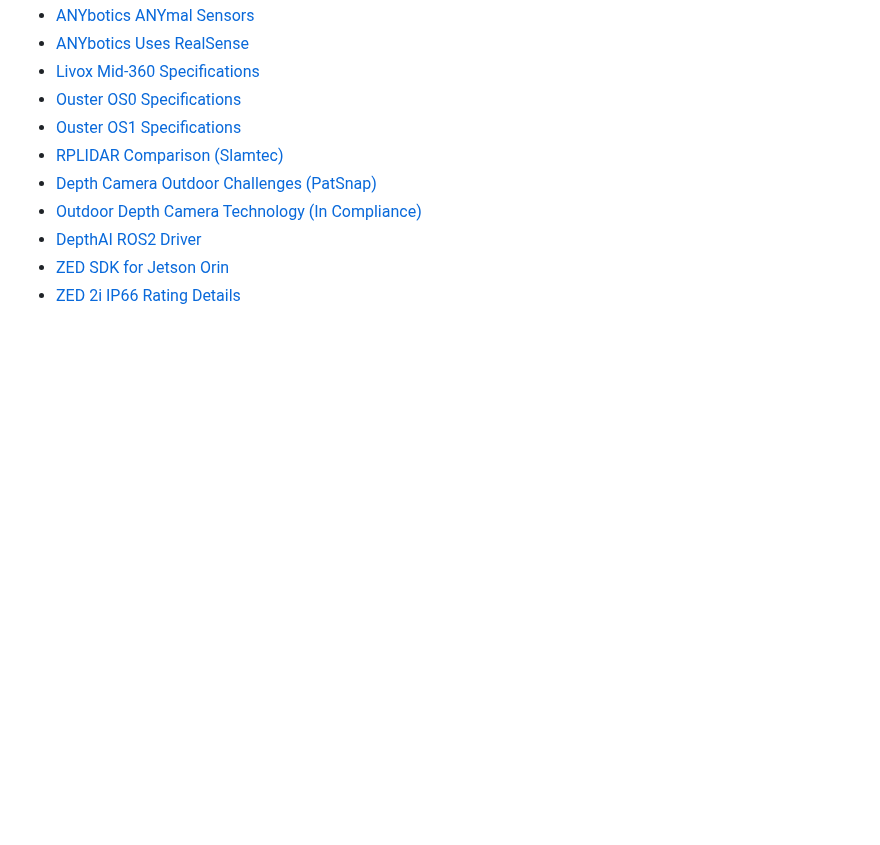
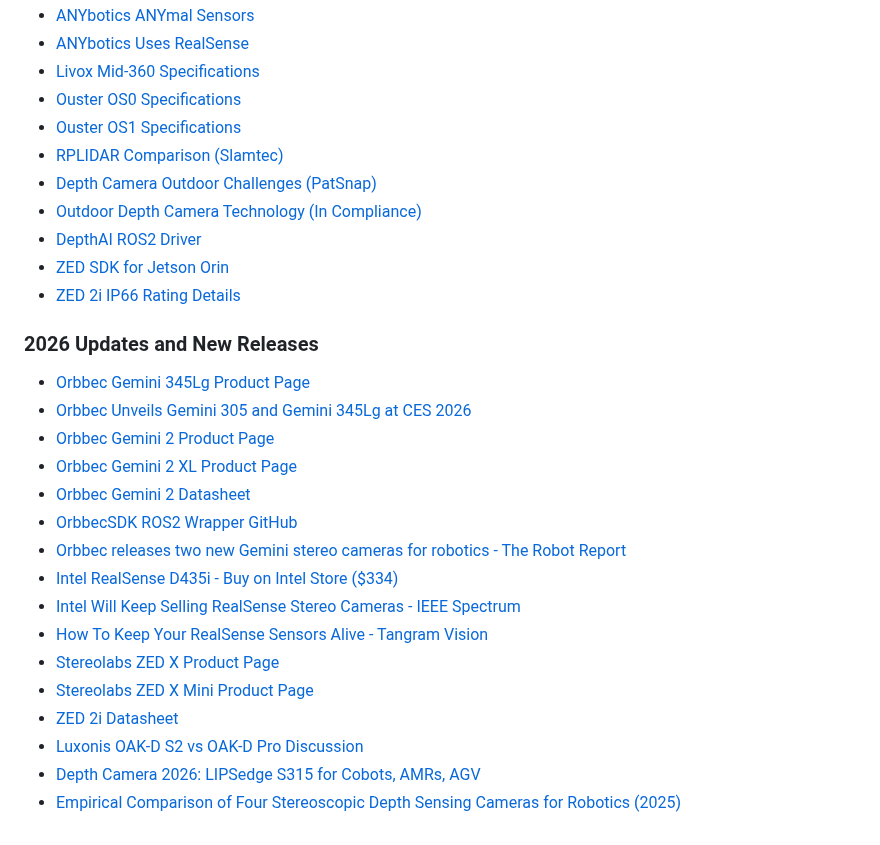
Before and after one commit to cleanwalkerrobotics/cleanwalkerrobotics, a Markdown page: docs/research/depth-camera-hardware-2026.md, the part around one of its changes. GitHub-like rendering; blank space fills up the shorter version.

```diff
--- a/docs/research/depth-camera-hardware-2026.md
+++ b/docs/research/depth-camera-hardware-2026.md
@@ -559,3 +569,22 @@ Professional quadruped robots use **multi-camera + LiDAR fusion**. A minimum via
 - [DepthAI ROS2 Driver](https://docs.luxonis.com/software-v3/depthai/ros/driver/)
 - [ZED SDK for Jetson Orin](https://support.stereolabs.com/hc/en-us/articles/15331222747799-Get-started-with-Jetson-Orin-Nano-NX-devkit-and-ZED-X)
 - [ZED 2i IP66 Rating Details](https://support.stereolabs.com/hc/en-us/articles/10462132852631-What-is-the-IP-rating-of-the-ZED-2i-and-ZED-X-and-what-does-it-mean)
+
+### 2026 Updates and New Releases
+
+- [Orbbec Gemini 345Lg Product Page](https://www.orbbec.com/345lg/)
+- [Orbbec Unveils Gemini 305 and Gemini 345Lg at CES 2026](https://www.orbbec.com/news/orbbec-unveils-gemini-305-and-gemini-345lg-at-ces-2026-advancing-3d-vision-synergy-with-nvidia-jetson-thor/)
+- [Orbbec Gemini 2 Product Page](https://www.orbbec.com/products/stereo-vision-camera/gemini-2/)
+- [Orbbec Gemini 2 XL Product Page](https://www.orbbec.com/products/stereo-vision-camera/gemini-2xl/)
+- [Orbbec Gemini 2 Datasheet](https://orbbec3d.com/wp-content/uploads/2023/04/ORBBEC_Datasheet_Gemini-2-1.pdf)
+- [OrbbecSDK ROS2 Wrapper GitHub](https://github.com/orbbec/OrbbecSDK_ROS2)
+- [Orbbec releases two new Gemini stereo cameras for robotics - The Robot Report](https://www.therobotreport.com/orbbec-releases-two-new-gemini-stereo-cameras-for-robotics/)
+- [Intel RealSense D435i - Buy on Intel Store ($334)](https://store.intelrealsense.com/buy-intel-realsense-depth-camera-d435i.html)
+- [Intel Will Keep Selling RealSense Stereo Cameras - IEEE Spectrum](https://spectrum.ieee.org/intel-realsense)
+- [How To Keep Your RealSense Sensors Alive - Tangram Vision](https://www.tangramvision.com/blog/how-to-keep-your-realsense-sensors-alive)
+- [Stereolabs ZED X Product Page](https://www.stereolabs.com/products/zed-x)
+- [Stereolabs ZED X Mini Product Page](https://www.stereolabs.com/store/products/zed-x-mini-stereo-camera)
+- [ZED 2i Datasheet](https://static.generation-robots.com/media/stereolabs-zed-2i-datasheet.pdf)
+- [Luxonis OAK-D S2 vs OAK-D Pro Discussion](https://discuss.luxonis.com/d/1033-oak-d-s2-vs-oak-d-pro)
+- [Depth Camera 2026: LIPSedge S315 for Cobots, AMRs, AGV](https://www.lips-hci.com/post/lipsedge-s315-slim-active-stereo-edge-ai-depth-camera-for-next-generation-robotic-vision)
+- [Empirical Comparison of Four Stereoscopic Depth Sensing Cameras for Robotics (2025)](https://arxiv.org/abs/2501.07421)
```
Also changed, not shown: other parts of docs/research/depth-camera-hardware-2026.md (+23 -13 lines).
